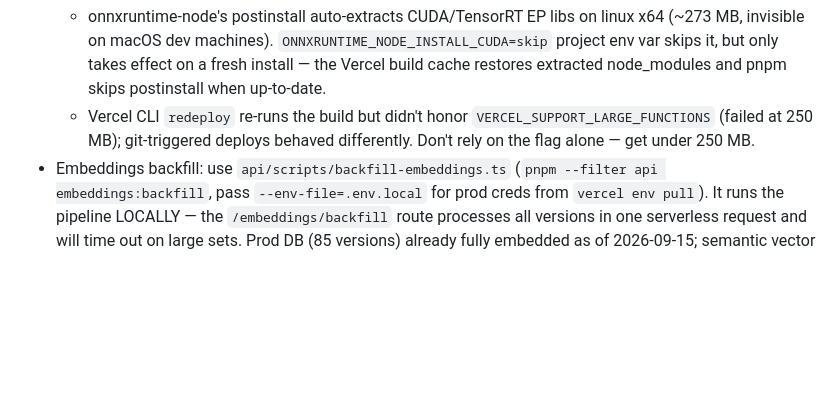
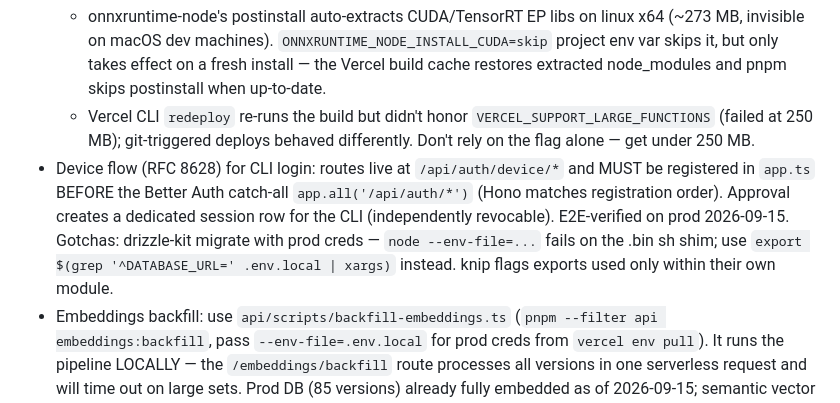
Before and after one commit to adechassey/blueprints, a Markdown page: .claude/notes.md, the part around the change. Rendered like a GitHub page; blank space fills up the shorter version.

Commit message:
docs: note device flow architecture and tooling gotchas

```diff
--- a/.claude/notes.md
+++ b/.claude/notes.md
@@ -15,6 +15,7 @@
   - `excludeFiles` in `api/vercel.json` prunes onnxruntime-node's non-linux + CUDA/TensorRT binaries. GOTCHAS: (1) with Vercel's native Hono support the functions key must be the ENTRYPOINT FILE that literally imports `hono` (`src/app.ts`), not the route (`/` is rejected) and not `index.ts` (doesn't import hono, never matches); (2) nft matches ignore globs with picomatch WITHOUT `dot: true`, so `.pnpm` must appear literally in the pattern; (3) validate globs locally against real traced paths before pushing — silent no-ops are the failure mode.
   - onnxruntime-node's postinstall auto-extracts CUDA/TensorRT EP libs on linux x64 (~273 MB, invisible on macOS dev machines). `ONNXRUNTIME_NODE_INSTALL_CUDA=skip` project env var skips it, but only takes effect on a fresh install — the Vercel build cache restores extracted node_modules and pnpm skips postinstall when up-to-date.
   - Vercel CLI `redeploy` re-runs the build but didn't honor `VERCEL_SUPPORT_LARGE_FUNCTIONS` (failed at 250 MB); git-triggered deploys behaved differently. Don't rely on the flag alone — get under 250 MB.
+- Device flow (RFC 8628) for CLI login: routes live at `/api/auth/device/*` and MUST be registered in `app.ts` BEFORE the Better Auth catch-all `app.all('/api/auth/*')` (Hono matches registration order). Approval creates a dedicated session row for the CLI (independently revocable). E2E-verified on prod 2026-09-15. Gotchas: drizzle-kit migrate with prod creds — `node --env-file=...` fails on the .bin sh shim; use `export $(grep '^DATABASE_URL=' .env.local | xargs)` instead. knip flags exports used only within their own module.
 - Embeddings backfill: use `api/scripts/backfill-embeddings.ts` (`pnpm --filter api embeddings:backfill`, pass `--env-file=.env.local` for prod creds from `vercel env pull`). It runs the pipeline LOCALLY — the `/embeddings/backfill` route processes all versions in one serverless request and will time out on large sets. Prod DB (85 versions) already fully embedded as of 2026-09-15; semantic vector search verified live (keyword-free query ranks correctly).
 
 ## Vercel deploy (API)
```
